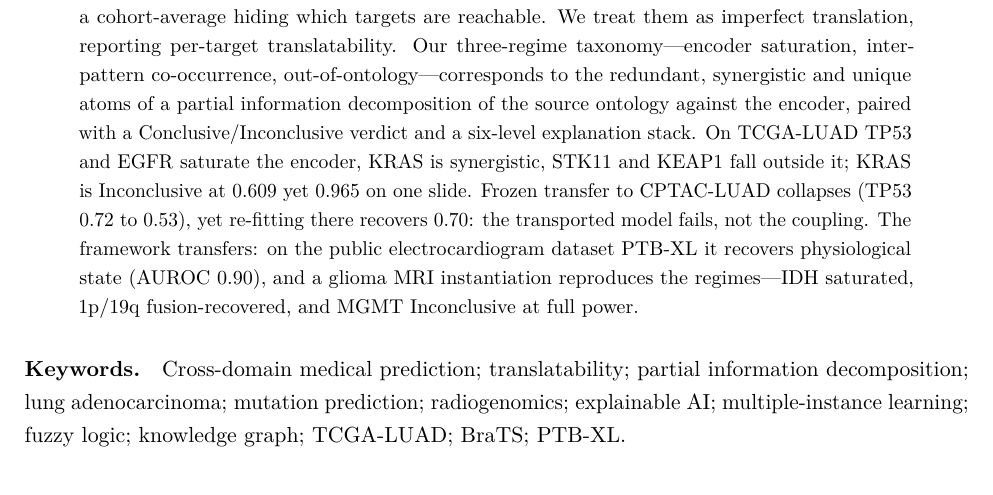
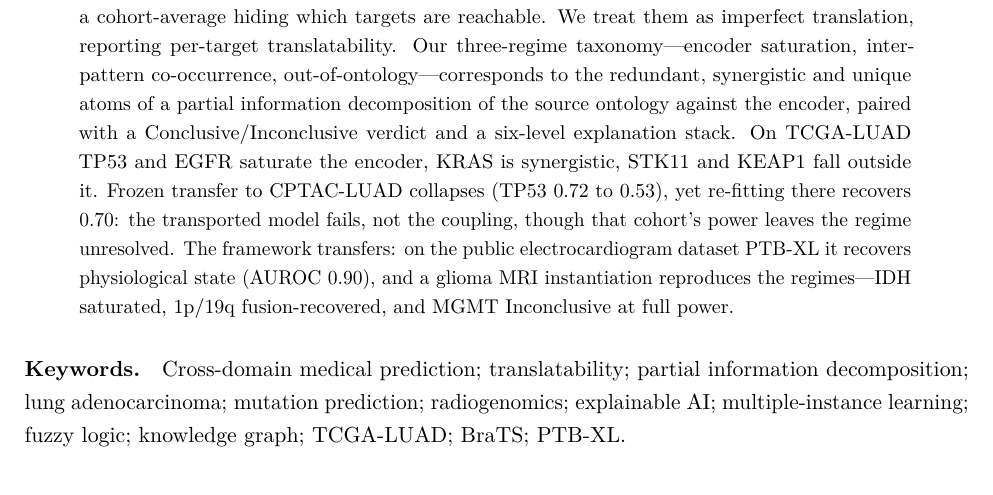
Before and after one commit to slima2/paper1-medical, a LaTeX paper (main.tex, which reads sections/01_abstract.tex): part of page 1 of 54, cut so that both start at the same text. Compiled offline with pdfLaTeX.

Commit message:
﻿abstract: state that CPTAC leaves the regime unresolved, at KRAS's expense
The abstract asserted neither direction on whether the regime reproduces, which
was accurate but silent. It now says the cohort's power leaves it unresolved.

Paid for within the 150-word npj limit by dropping the KRAS level-of-analysis
clause (Inconclusive at 0.609 yet 0.965 on one slide). That contrast survives
in the main text as Fig. 3 and tab:levels_of_analysis; KRAS stays in the
abstract as the regime (ii) synergy example. Now 147 words.

```diff
--- a/sections/01_abstract.tex
+++ b/sections/01_abstract.tex
@@ -14,11 +14,10 @@ synergistic and unique atoms of a partial information decomposition of
 the source ontology against the encoder, paired with a
 Conclusive/Inconclusive verdict and a six-level explanation stack.
 On TCGA-LUAD TP53 and EGFR saturate the
-encoder, KRAS is synergistic, STK11 and KEAP1 fall outside it; KRAS is
-Inconclusive at 0.609 yet 0.965 on one slide.
+encoder, KRAS is synergistic, STK11 and KEAP1 fall outside it.
 Frozen transfer to CPTAC-LUAD collapses (TP53 0.72 to 0.53), yet
 re-fitting there recovers 0.70: the transported model fails, not the
-coupling.
+coupling, though that cohort's power leaves the regime unresolved.
 The framework transfers: on the public electrocardiogram dataset
 {PTB-XL} it recovers physiological state (AUROC 0.90), and a glioma MRI
 instantiation reproduces the regimes---IDH saturated, 1p/19q
```
